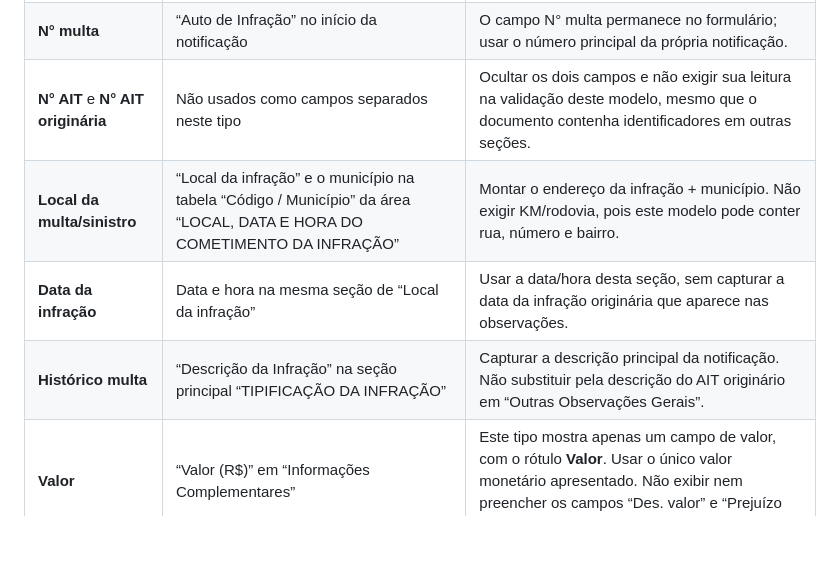
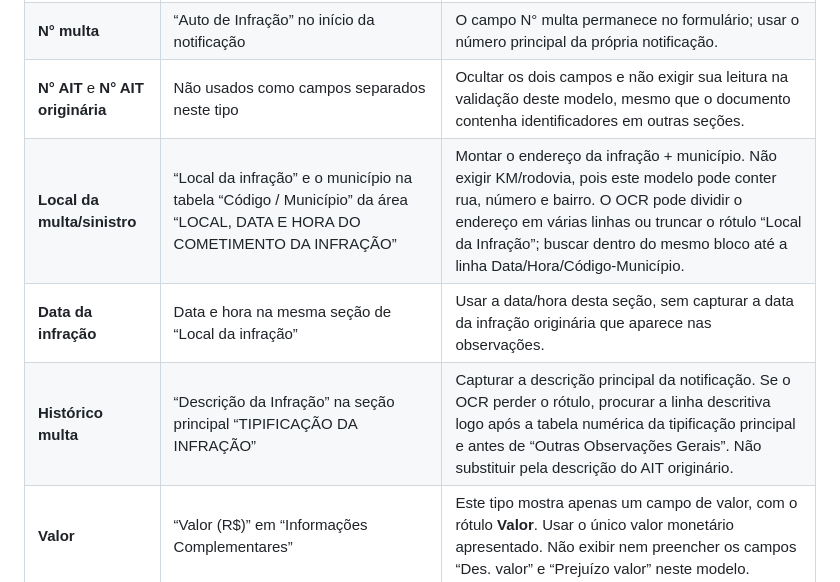
Before and after one commit to souzarlk/CONCLUS-O-DE--MULTAS, a Markdown page: MAPEAMENTO-CAMPOS-MULTAS.md, the part around the change. Rendered like a GitHub page; blank space fills up the shorter version.

Commit message:
Document OCR fallback for identification notice location and history

```diff
--- a/MAPEAMENTO-CAMPOS-MULTAS.md
+++ b/MAPEAMENTO-CAMPOS-MULTAS.md
@@ -106,9 +106,9 @@ Este tipo usa o mesmo formulário, mas a estrutura da multa é diferente do mode
 | **Cod infração** | “Código da Infração” da seção principal “TIPIFICAÇÃO DA INFRAÇÃO” | Capturar o código principal (no documento de teste: **5002**). Não usar a tipificação do AIT originário, que aparece em “Outras Observações Gerais” como **5550/0**. O valor é variável. |
 | **N° multa** | “Auto de Infração” no início da notificação | O campo N° multa permanece no formulário; usar o número principal da própria notificação. |
 | **N° AIT** e **N° AIT originária** | Não usados como campos separados neste tipo | Ocultar os dois campos e não exigir sua leitura na validação deste modelo, mesmo que o documento contenha identificadores em outras seções. |
-| **Local da multa/sinistro** | “Local da infração” e o município na tabela “Código / Município” da área “LOCAL, DATA E HORA DO COMETIMENTO DA INFRAÇÃO” | Montar o endereço da infração + município. Não exigir KM/rodovia, pois este modelo pode conter rua, número e bairro. |
+| **Local da multa/sinistro** | “Local da infração” e o município na tabela “Código / Município” da área “LOCAL, DATA E HORA DO COMETIMENTO DA INFRAÇÃO” | Montar o endereço da infração + município. Não exigir KM/rodovia, pois este modelo pode conter rua, número e bairro. O OCR pode dividir o endereço em várias linhas ou truncar o rótulo “Local da Infração”; buscar dentro do mesmo bloco até a linha Data/Hora/Código-Município. |
 | **Data da infração** | Data e hora na mesma seção de “Local da infração” | Usar a data/hora desta seção, sem capturar a data da infração originária que aparece nas observações. |
-| **Histórico multa** | “Descrição da Infração” na seção principal “TIPIFICAÇÃO DA INFRAÇÃO” | Capturar a descrição principal da notificação. Não substituir pela descrição do AIT originário em “Outras Observações Gerais”. |
+| **Histórico multa** | “Descrição da Infração” na seção principal “TIPIFICAÇÃO DA INFRAÇÃO” | Capturar a descrição principal da notificação. Se o OCR perder o rótulo, procurar a linha descritiva logo após a tabela numérica da tipificação principal e antes de “Outras Observações Gerais”. Não substituir pela descrição do AIT originário. |
 | **Valor** | “Valor (R$)” em “Informações Complementares” | Este tipo mostra apenas um campo de valor, com o rótulo **Valor**. Usar o único valor monetário apresentado. Não exibir nem preencher os campos “Des. valor” e “Prejuízo valor” neste modelo. |
 | **Data de vencimento** | Não aplicável a este tipo | Ocultar o campo e não reutilizar a data limite para defesa prévia como vencimento do boleto. |
 | **Centro de custo** | Regra de negócio separada da multa | Aplicar somente mapeamentos confirmados. O mapeamento existente **CRC DA COSTA TRANSPORTES LTDA → FROTA CRC** não deve ser estendido automaticamente a outra razão social/sufixo sem confirmação. |
```
